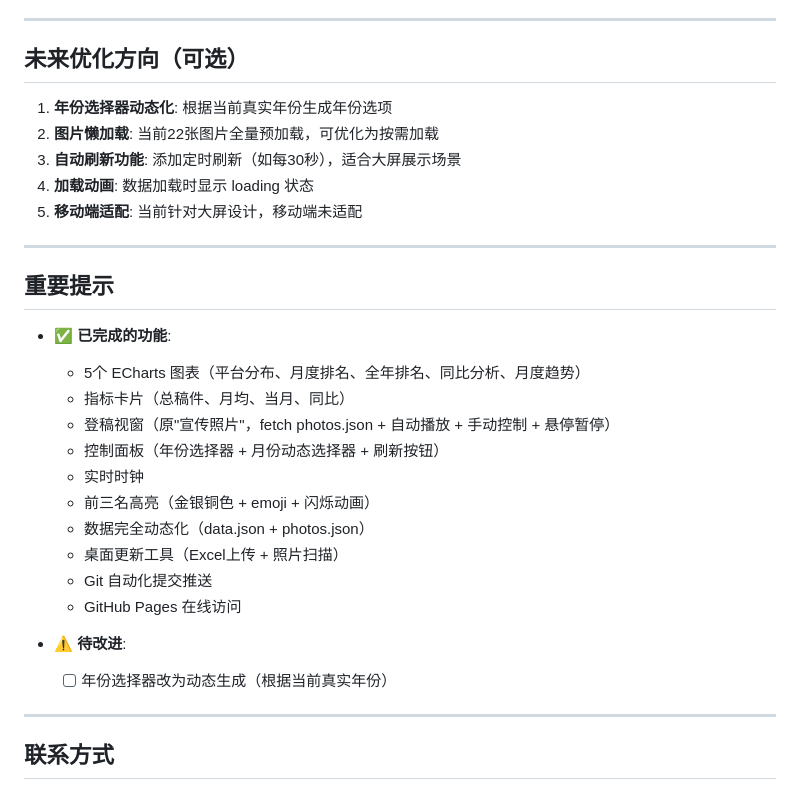
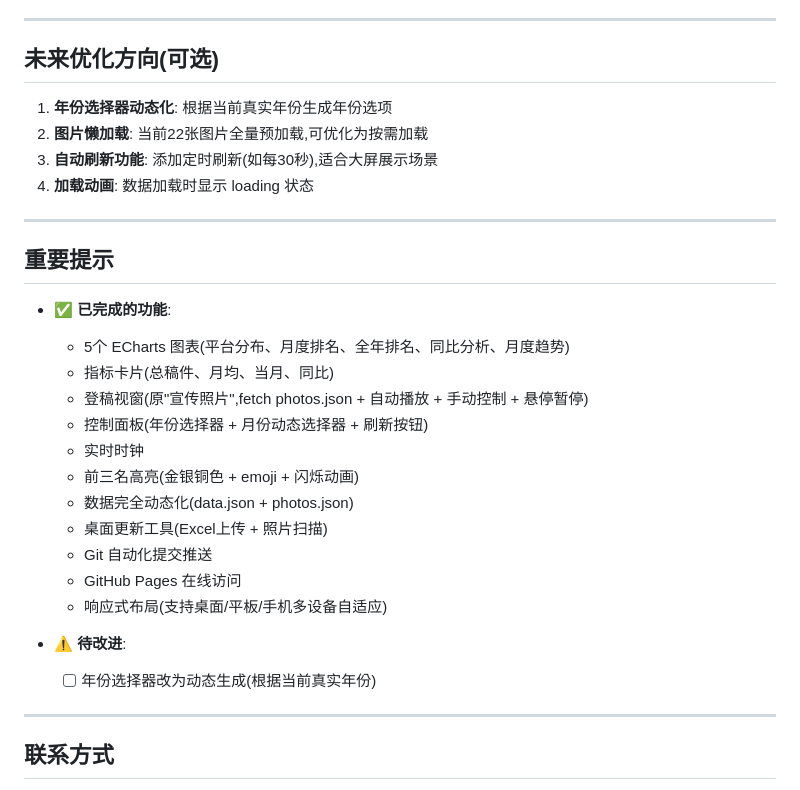
Before and after one commit to kimiwayde-xu/csair-dashboard, a Markdown page: CLAUDE.md, the part around one of its changes. Drawn GitHub-style.

```diff
--- a/CLAUDE.md
+++ b/CLAUDE.md
@@ -180,32 +189,32 @@ python3 -m http.server 8080
 
 ---
 
-## 未来优化方向（可选）
+## 未来优化方向(可选)
 
 1. **年份选择器动态化**: 根据当前真实年份生成年份选项
-2. **图片懒加载**: 当前22张图片全量预加载，可优化为按需加载
-3. **自动刷新功能**: 添加定时刷新（如每30秒），适合大屏展示场景
+2. **图片懒加载**: 当前22张图片全量预加载,可优化为按需加载
+3. **自动刷新功能**: 添加定时刷新(如每30秒),适合大屏展示场景
 4. **加载动画**: 数据加载时显示 loading 状态
-5. **移动端适配**: 当前针对大屏设计，移动端未适配
 
 ---
 
 ## 重要提示
 
 - ✅ **已完成的功能**:
-  - 5个 ECharts 图表（平台分布、月度排名、全年排名、同比分析、月度趋势）
-  - 指标卡片（总稿件、月均、当月、同比）
-  - 登稿视窗（原"宣传照片"，fetch photos.json + 自动播放 + 手动控制 + 悬停暂停）
-  - 控制面板（年份选择器 + 月份动态选择器 + 刷新按钮）
+  - 5个 ECharts 图表(平台分布、月度排名、全年排名、同比分析、月度趋势)
+  - 指标卡片(总稿件、月均、当月、同比)
+  - 登稿视窗(原"宣传照片",fetch photos.json + 自动播放 + 手动控制 + 悬停暂停)
+  - 控制面板(年份选择器 + 月份动态选择器 + 刷新按钮)
   - 实时时钟
-  - 前三名高亮（金银铜色 + emoji + 闪烁动画）
-  - 数据完全动态化（data.json + photos.json）
-  - 桌面更新工具（Excel上传 + 照片扫描）
+  - 前三名高亮(金银铜色 + emoji + 闪烁动画)
+  - 数据完全动态化(data.json + photos.json)
+  - 桌面更新工具(Excel上传 + 照片扫描)
   - Git 自动化提交推送
   - GitHub Pages 在线访问
+  - 响应式布局(支持桌面/平板/手机多设备自适应)
 
 - ⚠️ **待改进**:
-  - [ ] 年份选择器改为动态生成（根据当前真实年份）
+  - [ ] 年份选择器改为动态生成(根据当前真实年份)
 
 ---
 
```
Also changed, not shown: other parts of CLAUDE.md (+56 -47 lines).
